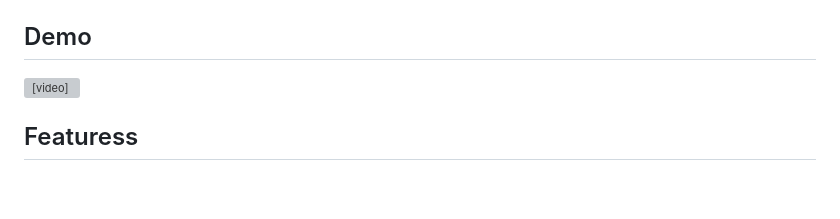
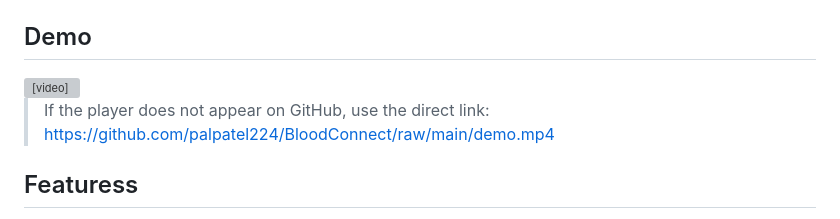
Before and after one commit to palpatel224/BloodConnect, a Markdown page: README.md, the part around the change. Drawn GitHub-style; blank space fills up the shorter version; grey boxes are pictures that could not be loaded.

Commit message:
Update demo video section in README.md for better accessibility and clarity

```diff
--- a/README.md
+++ b/README.md
@@ -4,7 +4,12 @@ A Flutter app that connects blood donors and health workers. Donors can register
 
 ## Demo
 
-<video src="demo.mp4" controls width="640" style="max-width: 100%; height: auto;"></video>
+<video controls width="640" style="max-width: 100%; height: auto;">
+  <source src="https://github.com/palpatel224/BloodConnect/raw/main/demo.mp4" type="video/mp4" />
+  Your browser does not support inline video. [Watch the demo](https://github.com/palpatel224/BloodConnect/raw/main/demo.mp4).
+</video>
+
+> If the player does not appear on GitHub, use the direct link: https://github.com/palpatel224/BloodConnect/raw/main/demo.mp4
 
 ## Featuress
 
```
